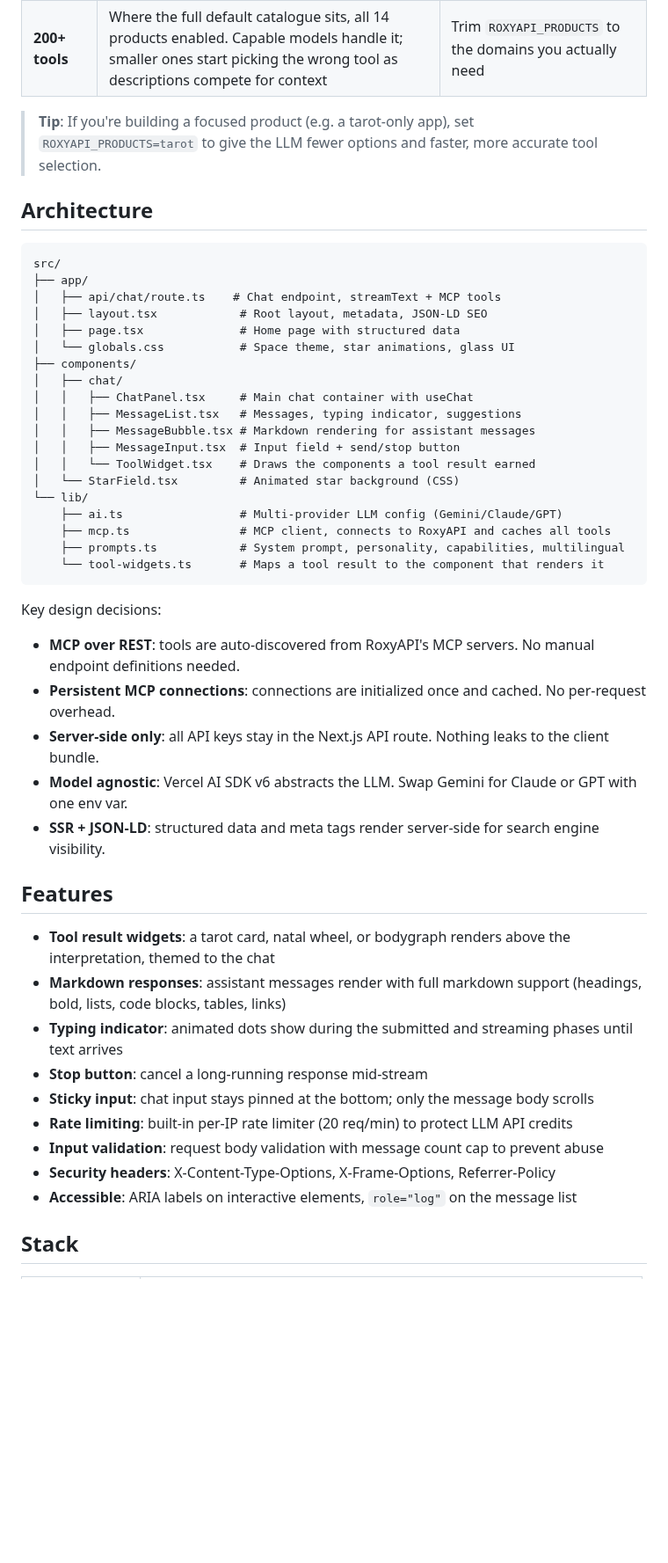
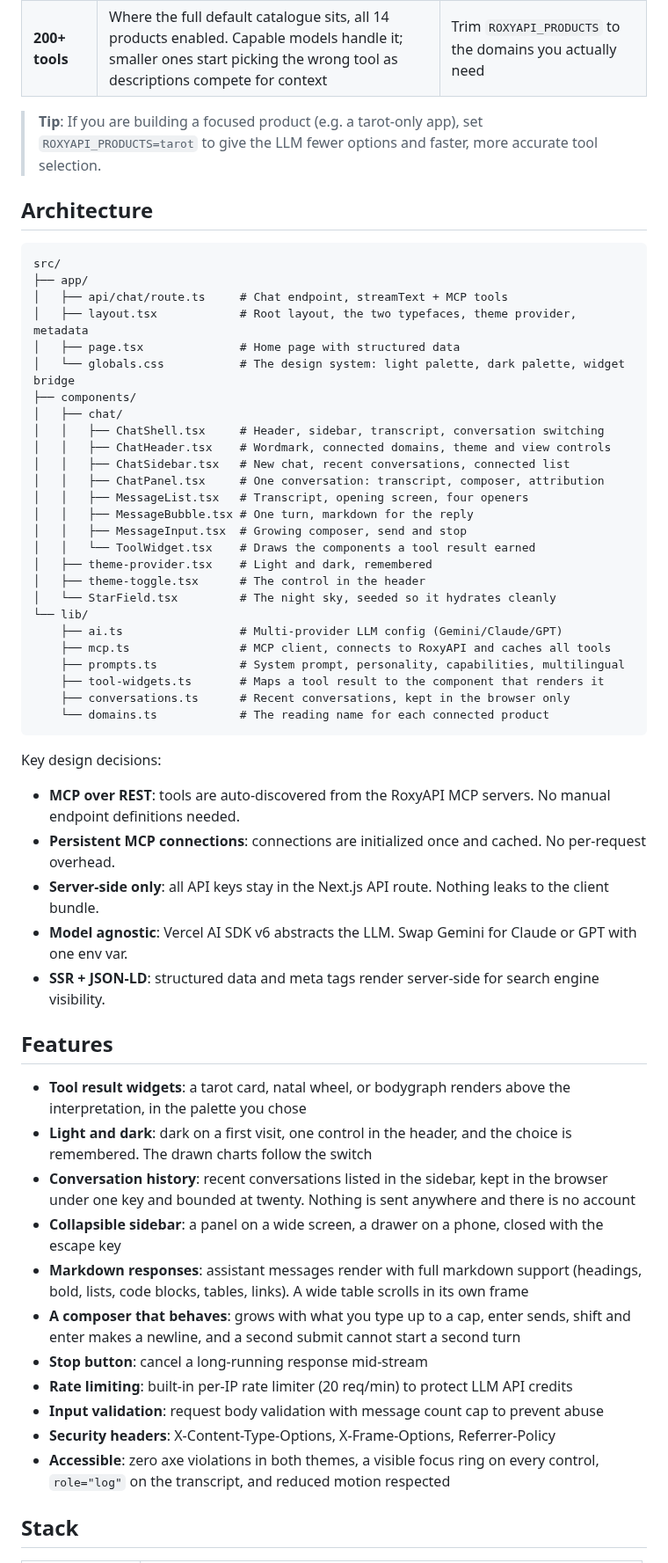
Before and after one commit to RoxyAPI/astrology-ai-chatbot, a Markdown page: README.md, the part around one of its changes. Shown at 88% size. Rendered like a GitHub page; blank space fills up the shorter version.

````diff
--- a/README.md
+++ b/README.md
@@ -153,34 +153,41 @@ Available product slugs: `astrology`, `vedic-astrology`, `forecast`, `human-desi
 | **80-150 tools** | Works but slower; model may occasionally pick the wrong tool | Increase `MAX_TOOL_STEPS` if needed |
 | **200+ tools** | Where the full default catalogue sits, all 14 products enabled. Capable models handle it; smaller ones start picking the wrong tool as descriptions compete for context | Trim `ROXYAPI_PRODUCTS` to the domains you actually need |
 
-> **Tip**: If you're building a focused product (e.g. a tarot-only app), set `ROXYAPI_PRODUCTS=tarot` to give the LLM fewer options and faster, more accurate tool selection.
+> **Tip**: If you are building a focused product (e.g. a tarot-only app), set `ROXYAPI_PRODUCTS=tarot` to give the LLM fewer options and faster, more accurate tool selection.
 
 ## Architecture
 
 ```
 src/
 ├── app/
-│   ├── api/chat/route.ts    # Chat endpoint, streamText + MCP tools
-│   ├── layout.tsx            # Root layout, metadata, JSON-LD SEO
+│   ├── api/chat/route.ts     # Chat endpoint, streamText + MCP tools
+│   ├── layout.tsx            # Root layout, the two typefaces, theme provider, metadata
 │   ├── page.tsx              # Home page with structured data
-│   └── globals.css           # Space theme, star animations, glass UI
+│   └── globals.css           # The design system: light palette, dark palette, widget bridge
 ├── components/
 │   ├── chat/
-│   │   ├── ChatPanel.tsx     # Main chat container with useChat
-│   │   ├── MessageList.tsx   # Messages, typing indicator, suggestions
-│   │   ├── MessageBubble.tsx # Markdown rendering for assistant messages
-│   │   ├── MessageInput.tsx  # Input field + send/stop button
+│   │   ├── ChatShell.tsx     # Header, sidebar, transcript, conversation switching
+│   │   ├── ChatHeader.tsx    # Wordmark, connected domains, theme and view controls
+│   │   ├── ChatSidebar.tsx   # New chat, recent conversations, connected list
+│   │   ├── ChatPanel.tsx     # One conversation: transcript, composer, attribution
+│   │   ├── MessageList.tsx   # Transcript, opening screen, four openers
+│   │   ├── MessageBubble.tsx # One turn, markdown for the reply
+│   │   ├── MessageInput.tsx  # Growing composer, send and stop
 │   │   └── ToolWidget.tsx    # Draws the components a tool result earned
-│   └── StarField.tsx         # Animated star background (CSS)
+│   ├── theme-provider.tsx    # Light and dark, remembered
+│   ├── theme-toggle.tsx      # The control in the header
+│   └── StarField.tsx         # The night sky, seeded so it hydrates cleanly
 └── lib/
     ├── ai.ts                 # Multi-provider LLM config (Gemini/Claude/GPT)
     ├── mcp.ts                # MCP client, connects to RoxyAPI and caches all tools
     ├── prompts.ts            # System prompt, personality, capabilities, multilingual
-    └── tool-widgets.ts       # Maps a tool result to the component that renders it
+    ├── tool-widgets.ts       # Maps a tool result to the component that renders it
+    ├── conversations.ts      # Recent conversations, kept in the browser only
+    └── domains.ts            # The reading name for each connected product
 ```
 
 Key design decisions:
-- **MCP over REST**: tools are auto-discovered from RoxyAPI's MCP servers. No manual endpoint definitions needed.
+- **MCP over REST**: tools are auto-discovered from the RoxyAPI MCP servers. No manual endpoint definitions needed.
 - **Persistent MCP connections**: connections are initialized once and cached. No per-request overhead.
 - **Server-side only**: all API keys stay in the Next.js API route. Nothing leaks to the client bundle.
 - **Model agnostic**: Vercel AI SDK v6 abstracts the LLM. Swap Gemini for Claude or GPT with one env var.
@@ -188,15 +195,17 @@ Key design decisions:
 
 ## Features
 
-- **Tool result widgets**: a tarot card, natal wheel, or bodygraph renders above the interpretation, themed to the chat
-- **Markdown responses**: assistant messages render with full markdown support (headings, bold, lists, code blocks, tables, links)
-- **Typing indicator**: animated dots show during the submitted and streaming phases until text arrives
+- **Tool result widgets**: a tarot card, natal wheel, or bodygraph renders above the interpretation, in the palette you chose
+- **Light and dark**: dark on a first visit, one control in the header, and the choice is remembered. The drawn charts follow the switch
+- **Conversation history**: recent conversations listed in the sidebar, kept in the browser under one key and bounded at twenty. Nothing is sent anywhere and there is no account
+- **Collapsible sidebar**: a panel on a wide screen, a drawer on a phone, closed with the escape key
+- **Markdown responses**: assistant messages render with full markdown support (headings, bold, lists, code blocks, tables, links). A wide table scrolls in its own frame
+- **A composer that behaves**: grows with what you type up to a cap, enter sends, shift and enter makes a newline, and a second submit cannot start a second turn
 - **Stop button**: cancel a long-running response mid-stream
-- **Sticky input**: chat input stays pinned at the bottom; only the message body scrolls
 - **Rate limiting**: built-in per-IP rate limiter (20 req/min) to protect LLM API credits
 - **Input validation**: request body validation with message count cap to prevent abuse
 - **Security headers**: X-Content-Type-Options, X-Frame-Options, Referrer-Policy
-- **Accessible**: ARIA labels on interactive elements, `role="log"` on the message list
+- **Accessible**: zero axe violations in both themes, a visible focus ring on every control, `role="log"` on the transcript, and reduced motion respected
 
 ## Stack
 
````
Also changed, not shown: other parts of README.md (+26 -20 lines), AGENTS.md (+24 -5 lines), screenshots/screenshot-01.png, screenshots/screenshot-02.png, screenshots/screenshot-03-tarot-widget.png, screenshots/screenshot-04-natal-widget.png, 1 other file.
